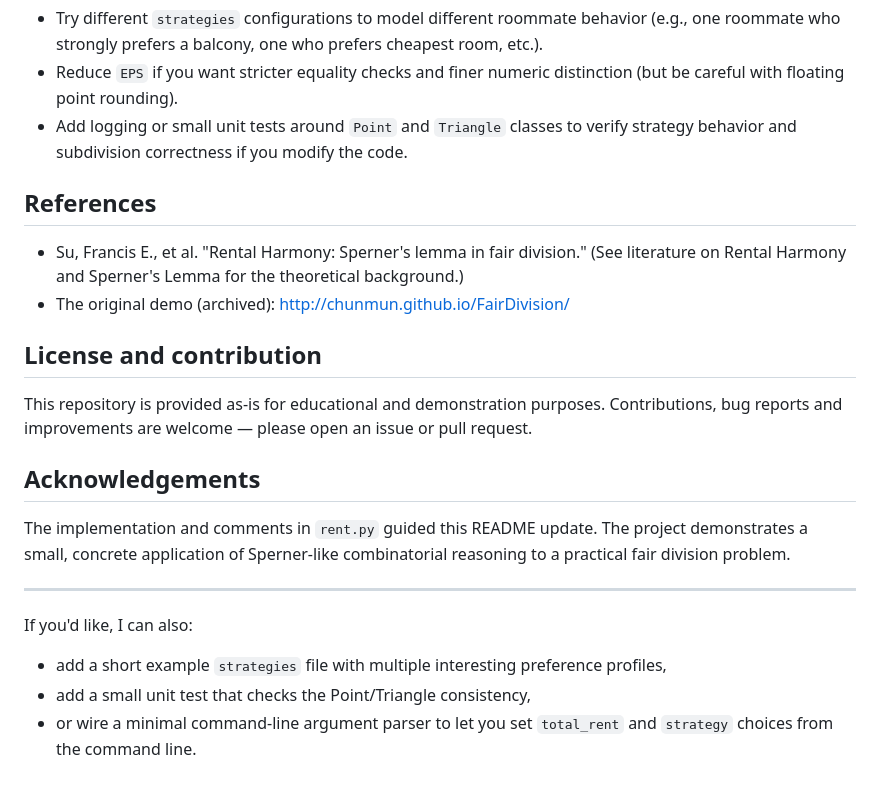
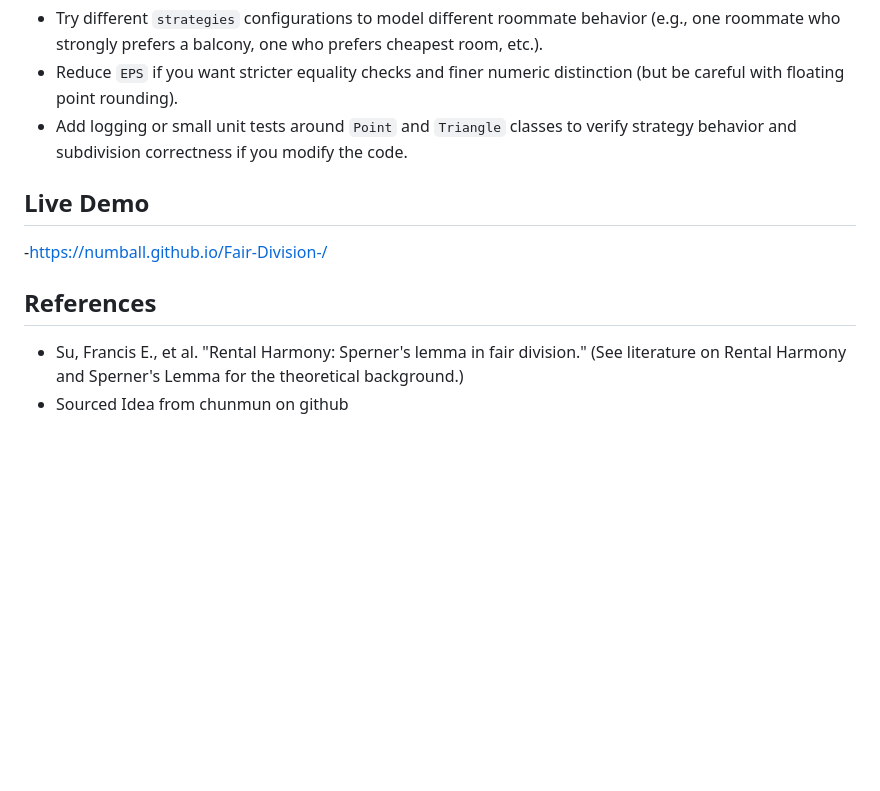
Before and after one commit to Numball/Fair-Division-, a Markdown page: README.md, the part around the change. Rendered like a GitHub page; blank space fills up the shorter version.

Commit message:
Revise README for clarity and updated links
Updated README with live demo link and removed outdated sections.

```diff
--- a/README.md
+++ b/README.md
@@ -71,21 +71,11 @@ Custom experiments and tips
 - Reduce `EPS` if you want stricter equality checks and finer numeric distinction (but be careful with floating point rounding).
 - Add logging or small unit tests around `Point` and `Triangle` classes to verify strategy behavior and subdivision correctness if you modify the code.
 
+Live Demo
+---------------------------
+-https://numball.github.io/Fair-Division-/
+
 References
 ----------
 - Su, Francis E., et al. "Rental Harmony: Sperner's lemma in fair division." (See literature on Rental Harmony and Sperner's Lemma for the theoretical background.)
-- The original demo (archived): http://chunmun.github.io/FairDivision/
-
-License and contribution
-------------------------
-This repository is provided as-is for educational and demonstration purposes. Contributions, bug reports and improvements are welcome — please open an issue or pull request.
-
-Acknowledgements
-----------------
-The implementation and comments in `rent.py` guided this README update. The project demonstrates a small, concrete application of Sperner-like combinatorial reasoning to a practical fair division problem.
-
-----
-If you'd like, I can also:
-- add a short example `strategies` file with multiple interesting preference profiles,
-- add a small unit test that checks the Point/Triangle consistency,
-- or wire a minimal command-line argument parser to let you set `total_rent` and `strategy` choices from the command line.
+- Sourced Idea from chunmun on github
```
